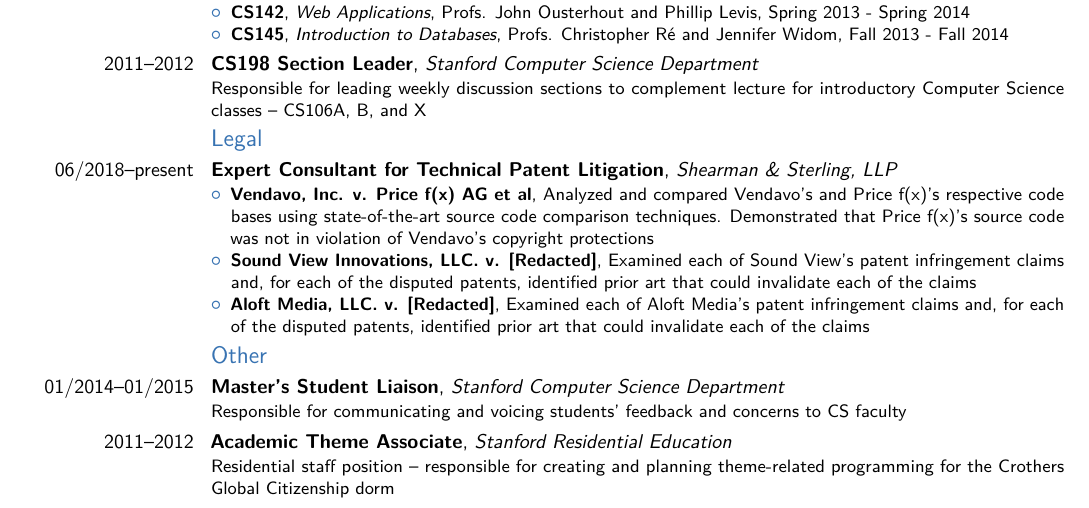
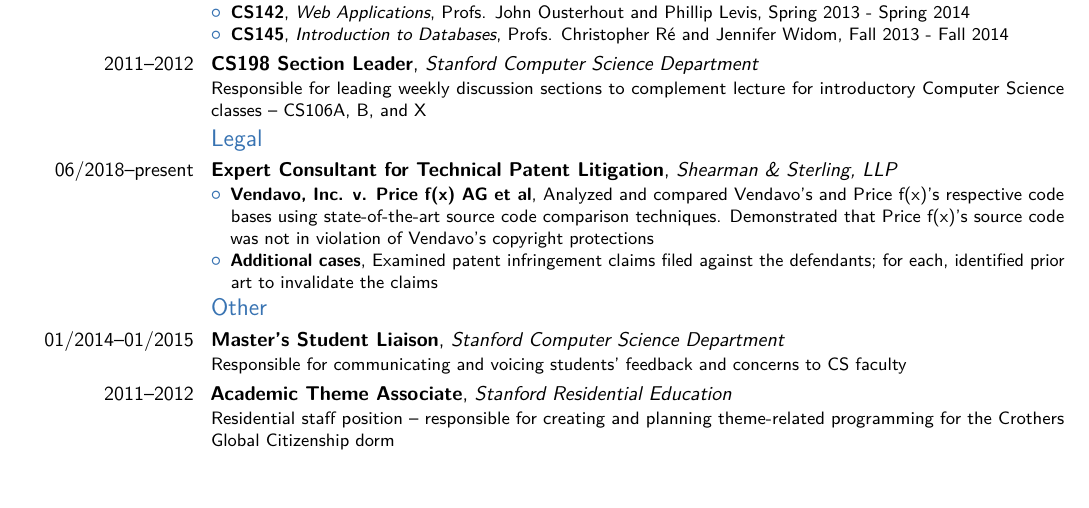
Before and after one commit to fabuzaid21/cv, a LaTeX CV (cv.tex): part of page 2 of 2, cut so that both start at the same text, the shorter picture padded with empty space. Compiled offline with pdfLaTeX.

Commit message:
Removed specific cases

```diff
--- a/cv.tex
+++ b/cv.tex
@@ -162,15 +162,9 @@
       state-of-the-art source code comparison techniques. Demonstrated that Price
       f(x)'s source code was not in violation of Vendavo's copyright
       protections}
-  \item {\textbf{Sound View Innovations, LLC. v. [Redacted]},
-    Examined each of Sound View's patent infringement claims and, for each of
-      the disputed patents, identified prior art that could invalidate each of the
-      claims
-    }
-  \item {\textbf{Aloft Media, LLC. v. [Redacted]},
-    Examined each of Aloft Media's patent infringement claims and, for each of
-      the disputed patents, identified prior art that could invalidate each of the
-      claims
+  \item {\textbf{Additional cases},
+    Examined patent infringement claims filed against the defendants; for each,
+      identified prior art to invalidate the claims
     }
   \end{itemize}
 }
```
